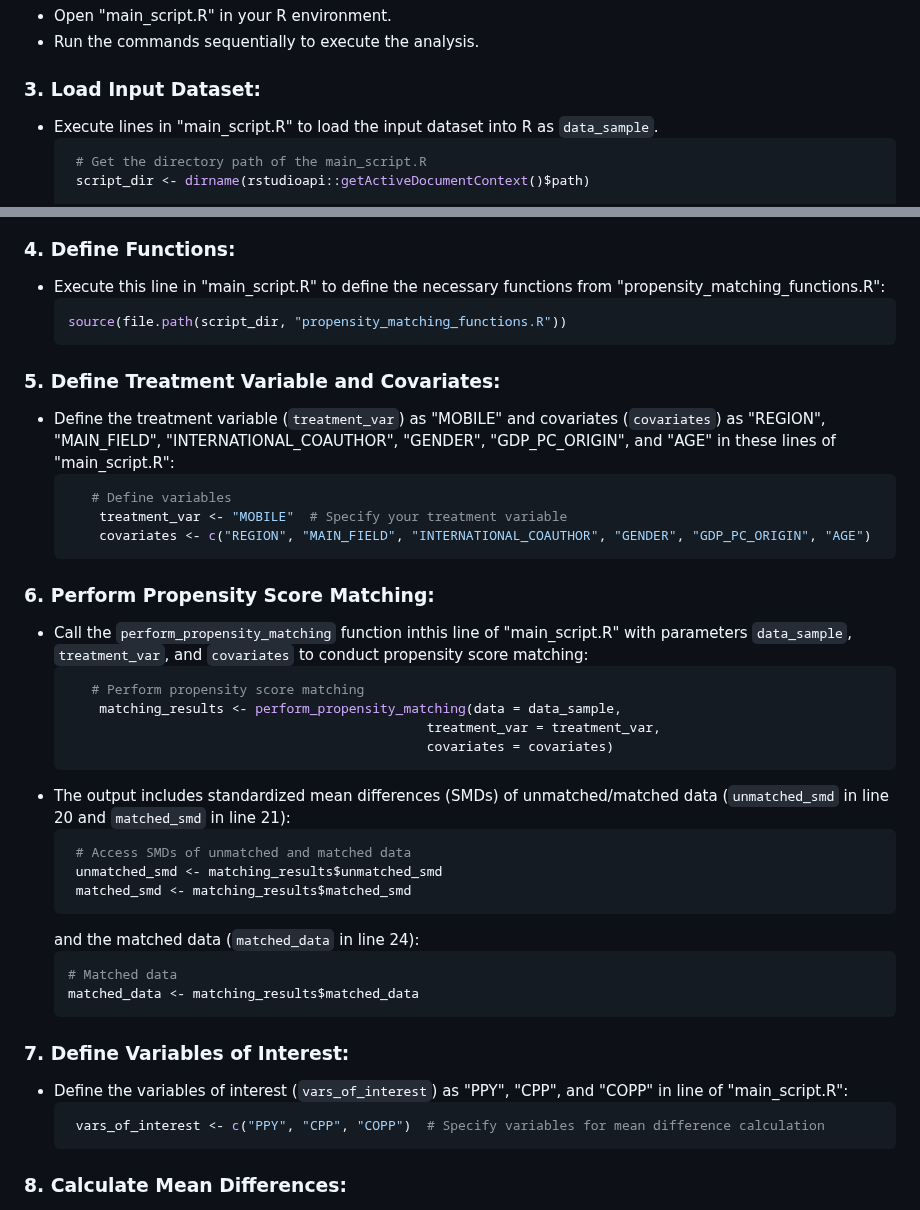
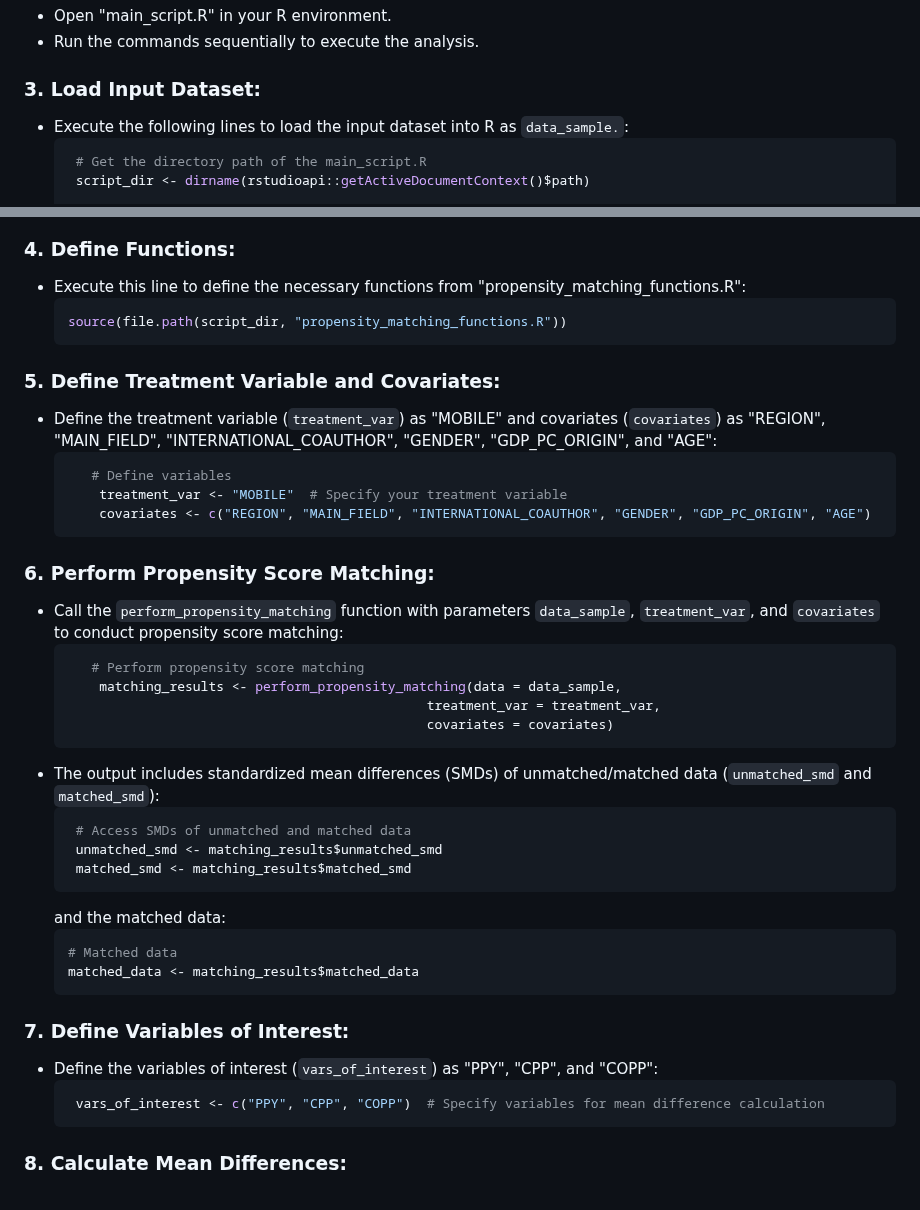
Before and after one commit to momenifi/methodHub, a Markdown page: academic_mobility_propensity_score/readme_tutorial.md, 2 parts joined by grey strips. Drawn GitHub-style.

````diff
--- a/academic_mobility_propensity_score/readme_tutorial.md
+++ b/academic_mobility_propensity_score/readme_tutorial.md
@@ -87,7 +88,7 @@ To utilize the propensity score matching technique for assessing the impact of a
    - Run the commands sequentially to execute the analysis.
 
 ### 3. Load Input Dataset:
-   - Execute lines in "main_script.R" to load the input dataset into R as `data_sample`.
+   - Execute the following lines to load the input dataset into R as `data_sample.`:
      ```R
       # Get the directory path of the main_script.R
       script_dir <- dirname(rstudioapi::getActiveDocumentContext()$path)
@@ -103,13 +104,13 @@ To utilize the propensity score matching technique for assessing the impact of a
 
 
 ### 4. Define Functions:
-   - Execute this line in "main_script.R" to define the necessary functions from "propensity_matching_functions.R":
+   - Execute this line to define the necessary functions from "propensity_matching_functions.R":
      ```R
      source(file.path(script_dir, "propensity_matching_functions.R"))
      ```
 
 ### 5. Define Treatment Variable and Covariates:
-   - Define the treatment variable (`treatment_var`) as "MOBILE" and covariates (`covariates`) as "REGION", "MAIN_FIELD", "INTERNATIONAL_COAUTHOR", "GENDER", "GDP_PC_ORIGIN", and "AGE" in these lines of "main_script.R":
+   - Define the treatment variable (`treatment_var`) as "MOBILE" and covariates (`covariates`) as "REGION", "MAIN_FIELD", "INTERNATIONAL_COAUTHOR", "GENDER", "GDP_PC_ORIGIN", and "AGE":
      ```R
         # Define variables
          treatment_var <- "MOBILE"  # Specify your treatment variable
@@ -117,27 +118,27 @@ To utilize the propensity score matching technique for assessing the impact of a
      ```
 
 ### 6. Perform Propensity Score Matching:
-   - Call the `perform_propensity_matching` function inthis line of "main_script.R" with parameters `data_sample`, `treatment_var`, and `covariates` to conduct propensity score matching:
+   - Call the `perform_propensity_matching` function with parameters `data_sample`, `treatment_var`, and `covariates` to conduct propensity score matching:
      ```R
         # Perform propensity score matching
          matching_results <- perform_propensity_matching(data = data_sample,
                                                    treatment_var = treatment_var,
                                                    covariates = covariates)
      ```
-   - The output includes standardized mean differences (SMDs) of unmatched/matched data (`unmatched_smd` in line 20 and `matched_smd` in line 21):
+   - The output includes standardized mean differences (SMDs) of unmatched/matched data (`unmatched_smd` and `matched_smd`):
      ```R
       # Access SMDs of unmatched and matched data
       unmatched_smd <- matching_results$unmatched_smd
       matched_smd <- matching_results$matched_smd
      ```
-      and the matched data (`matched_data` in line 24):
+      and the matched data:
       ```R
      # Matched data
       matched_data <- matching_results$matched_data
       ```
 
 ### 7. Define Variables of Interest:
-   - Define the variables of interest (`vars_of_interest`) as "PPY", "CPP", and "COPP" in line of "main_script.R":
+   - Define the variables of interest (`vars_of_interest`) as "PPY", "CPP", and "COPP":
      ```R
       vars_of_interest <- c("PPY", "CPP", "COPP")  # Specify variables for mean difference calculation
      ```
````
Also changed, not shown: other parts of academic_mobility_propensity_score/readme_tutorial.md (+3 -2 lines).
